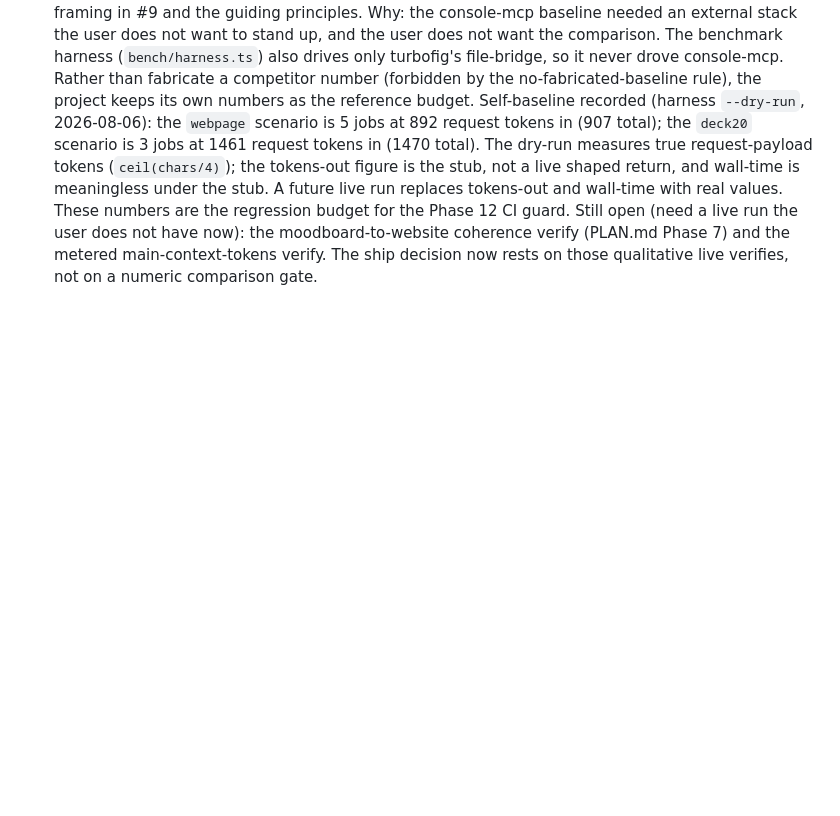
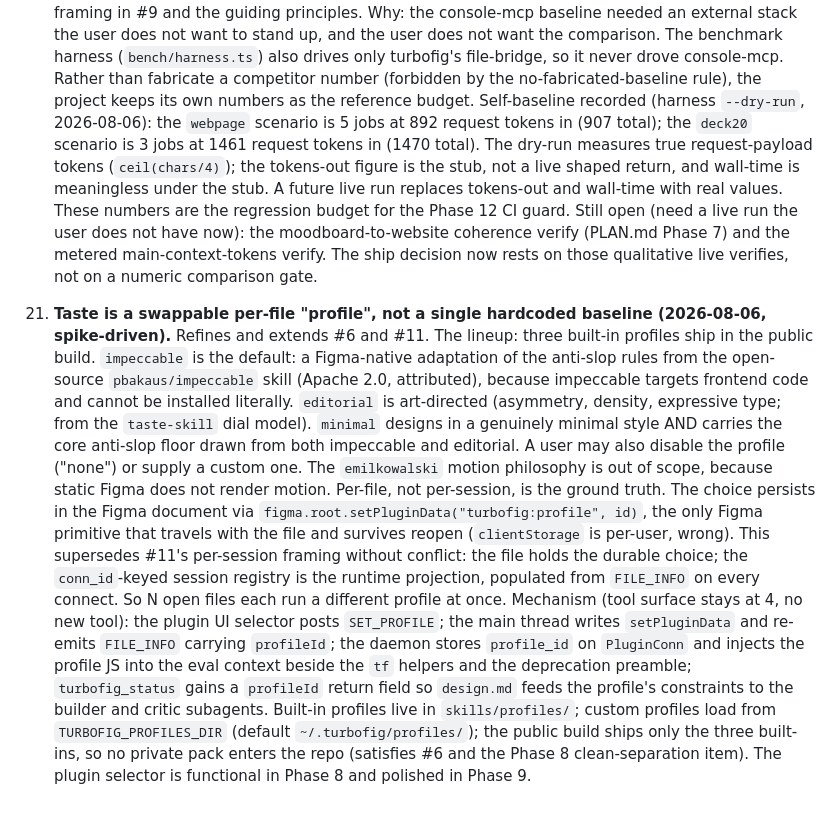
Before and after one commit to LukeHawkins/turbofig, a Markdown page: DECISIONS.md, the part around the change. GitHub-like rendering; blank space fills up the shorter version.

```diff
--- a/DECISIONS.md
+++ b/DECISIONS.md
@@ -67,3 +67,8 @@
     Why: the console-mcp baseline needed an external stack the user does not want to stand up, and the user does not want the comparison. The benchmark harness (`bench/harness.ts`) also drives only turbofig's file-bridge, so it never drove console-mcp. Rather than fabricate a competitor number (forbidden by the no-fabricated-baseline rule), the project keeps its own numbers as the reference budget.
     Self-baseline recorded (harness `--dry-run`, 2026-08-06): the `webpage` scenario is 5 jobs at 892 request tokens in (907 total); the `deck20` scenario is 3 jobs at 1461 request tokens in (1470 total). The dry-run measures true request-payload tokens (`ceil(chars/4)`); the tokens-out figure is the stub, not a live shaped return, and wall-time is meaningless under the stub. A future live run replaces tokens-out and wall-time with real values. These numbers are the regression budget for the Phase 12 CI guard.
     Still open (need a live run the user does not have now): the moodboard-to-website coherence verify (PLAN.md Phase 7) and the metered main-context-tokens verify. The ship decision now rests on those qualitative live verifies, not on a numeric comparison gate.
+
+21. **Taste is a swappable per-file "profile", not a single hardcoded baseline (2026-08-06, spike-driven).** Refines and extends #6 and #11.
+    The lineup: three built-in profiles ship in the public build. `impeccable` is the default: a Figma-native adaptation of the anti-slop rules from the open-source `pbakaus/impeccable` skill (Apache 2.0, attributed), because impeccable targets frontend code and cannot be installed literally. `editorial` is art-directed (asymmetry, density, expressive type; from the `taste-skill` dial model). `minimal` designs in a genuinely minimal style AND carries the core anti-slop floor drawn from both impeccable and editorial. A user may also disable the profile ("none") or supply a custom one. The `emilkowalski` motion philosophy is out of scope, because static Figma does not render motion.
+    Per-file, not per-session, is the ground truth. The choice persists in the Figma document via `figma.root.setPluginData("turbofig:profile", id)`, the only Figma primitive that travels with the file and survives reopen (`clientStorage` is per-user, wrong). This supersedes #11's per-session framing without conflict: the file holds the durable choice; the `conn_id`-keyed session registry is the runtime projection, populated from `FILE_INFO` on every connect. So N open files each run a different profile at once.
+    Mechanism (tool surface stays at 4, no new tool): the plugin UI selector posts `SET_PROFILE`; the main thread writes `setPluginData` and re-emits `FILE_INFO` carrying `profileId`; the daemon stores `profile_id` on `PluginConn` and injects the profile JS into the eval context beside the `tf` helpers and the deprecation preamble; `turbofig_status` gains a `profileId` return field so `design.md` feeds the profile's constraints to the builder and critic subagents. Built-in profiles live in `skills/profiles/`; custom profiles load from `TURBOFIG_PROFILES_DIR` (default `~/.turbofig/profiles/`); the public build ships only the three built-ins, so no private pack enters the repo (satisfies #6 and the Phase 8 clean-separation item). The plugin selector is functional in Phase 8 and polished in Phase 9.
```
Also changed, not shown: PLAN.md (+13 -8 lines).
